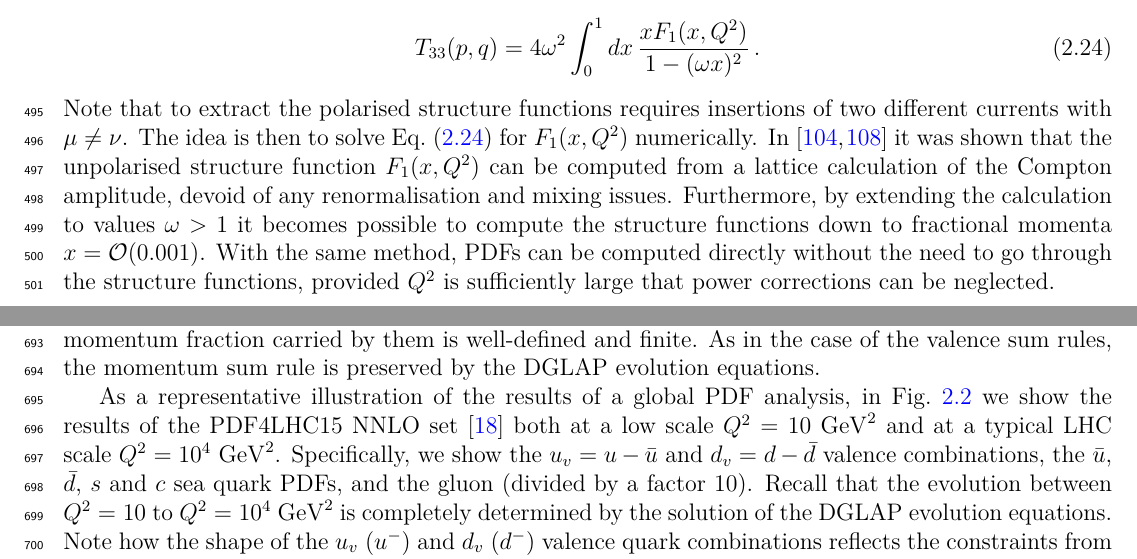
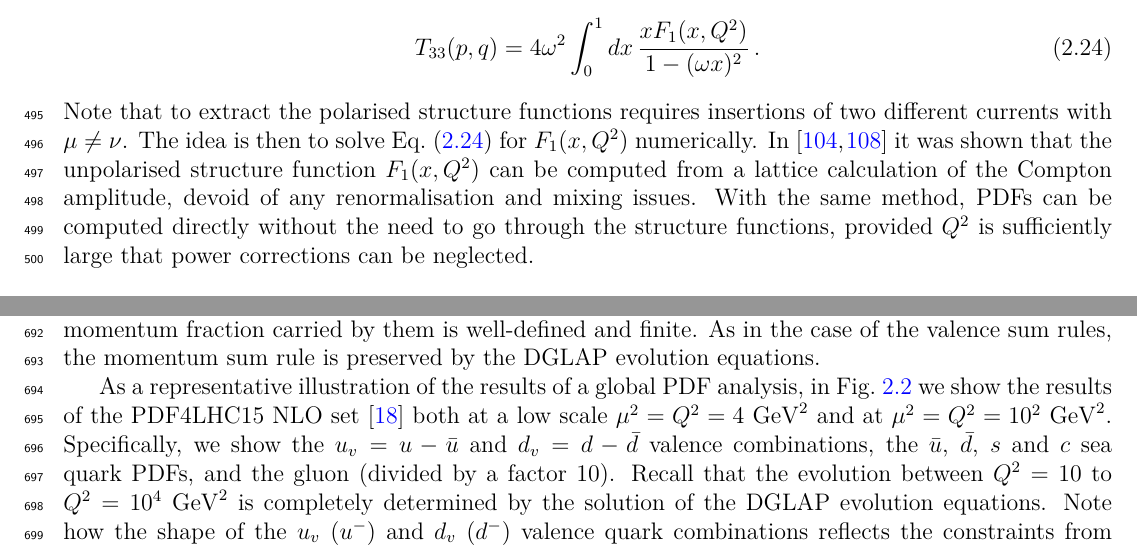
Before and after one commit to juanrojochacon/PDFLattice2017, a LaTeX document (whitepaper/PDFLattice2017.tex, which reads whitepaper/sec-theory-PDFfitunpol.tex, whitepaper/sec-theory-latticeQCD.tex): two parts of pages 14 and 20 of 82, joined at a grey line, cut so that both start at the same text. Compiled offline with XeLaTeX.

Commit message:
more on sec 2

```diff
--- a/whitepaper/sec-theory-PDFfitunpol.tex
+++ b/whitepaper/sec-theory-PDFfitunpol.tex
@@ -128,10 +128,10 @@ sum rule is preserved by the DGLAP evolution equations.
 
 As a representative illustration of the results of a global
 PDF analysis, in Fig.~\ref{fig:nnlopdfs} we show
-the results of the PDF4LHC15 NNLO set~\cite{Butterworth:2015oua}
+the results of the PDF4LHC15 NLO set~\cite{Butterworth:2015oua}
 both at a low scale
-    $Q^2=10~{\rm GeV}^2$  and at a typical LHC scale
-    $Q^2=10^4~{\rm GeV}^2$.
+    $\mu^2=Q^2=4~{\rm GeV}^2$  and at
+    $\mu^2=Q^2=10^2~{\rm GeV}^2$.
     %
     Specifically, we show the  $u_v=u-\bar{u}$ and $d_v=d-\bar{d}$ valence combinations, the $\bar{u}$,
     $\bar{d}$, $s$ and $c$ sea quark PDFs, and the gluon (divided by a factor 10).
@@ -155,7 +155,7 @@ both at a low scale
 \begin{center}
   \includegraphics[scale=0.8]{plots/PDF4LHC15.pdf}\\
   \caption{\small The PDF4LHC15 NLO PDFs at a low scale
-    $\mu^2=Q^2=4~{\rm GeV}^2$ (left plot) and at a typical LHC scale
+    $\mu^2=Q^2=4~{\rm GeV}^2$ (left plot) and at
     $\mu^2=Q^2=10^2~{\rm GeV}^2$ (right plot) as a function of $x$.
     %
     We show the $u_v$ and $d_v$ valence combinations, the $\bar{u}$,
--- a/whitepaper/sec-theory-latticeQCD.tex
+++ b/whitepaper/sec-theory-latticeQCD.tex
@@ -409,9 +409,15 @@ T_{33}(p,q) = 4 \omega^2 \int_0^1 dx\,  \frac{xF_1(x,Q^2)}{1-(\omega x)^2} \,.
 \end{equation}
 Note that to extract the polarised structure functions requires insertions of two different currents with $\mu\neq \nu$. The idea is then to solve Eq.~\eqref{ff} for $F_1(x,Q^2)$ numerically.
 %
-In~\cite{Ji:2001wha,Chambers:2017dov} it was shown that the unpolarised structure function $F_1(x,Q^2)$ can be computed from a lattice calculation of the Compton
-amplitude, devoid of any renormalisation and mixing issues. Furthermore, by extending the calculation to values $\omega > 1$ it becomes possible
-to compute the structure functions down to fractional momenta $x = {\cal O}(0.001)$. With the same method, PDFs can be computed directly without the need to go through the structure functions, provided $Q^2$ is sufficiently large that power corrections can be neglected.
+In~\cite{Ji:2001wha,Chambers:2017dov} it was shown that the unpolarised
+structure function $F_1(x,Q^2)$ can be computed from a lattice calculation
+of the Compton amplitude, devoid of any renormalisation and mixing issues.
+%Furthermore, by extending the calculation to values $\omega > 1$
+%it becomes possible to compute the structure functions down to fractional
+%momenta $x = {\cal O}(0.001)$.
+With the same method, PDFs can be computed directly without the need to go
+through the structure functions, provided $Q^2$ is sufficiently large that
+power corrections can be neglected.
 
 \paragraph*{Quasi-PDFs.}
 Quasi-PDFs provide an alternative approach to determining the $x$-dependence of PDFs directly from lattice QCD~\cite{Ji:2013dva,Ji:2014gla}. In the following discussion, we focus on the flavor-nonsinglet quasi-PDF, for which we can ignore mixing with the gluon quasi-PDF. The unpolarised quark quasi-PDF is defined as the momentum-dependent
```
